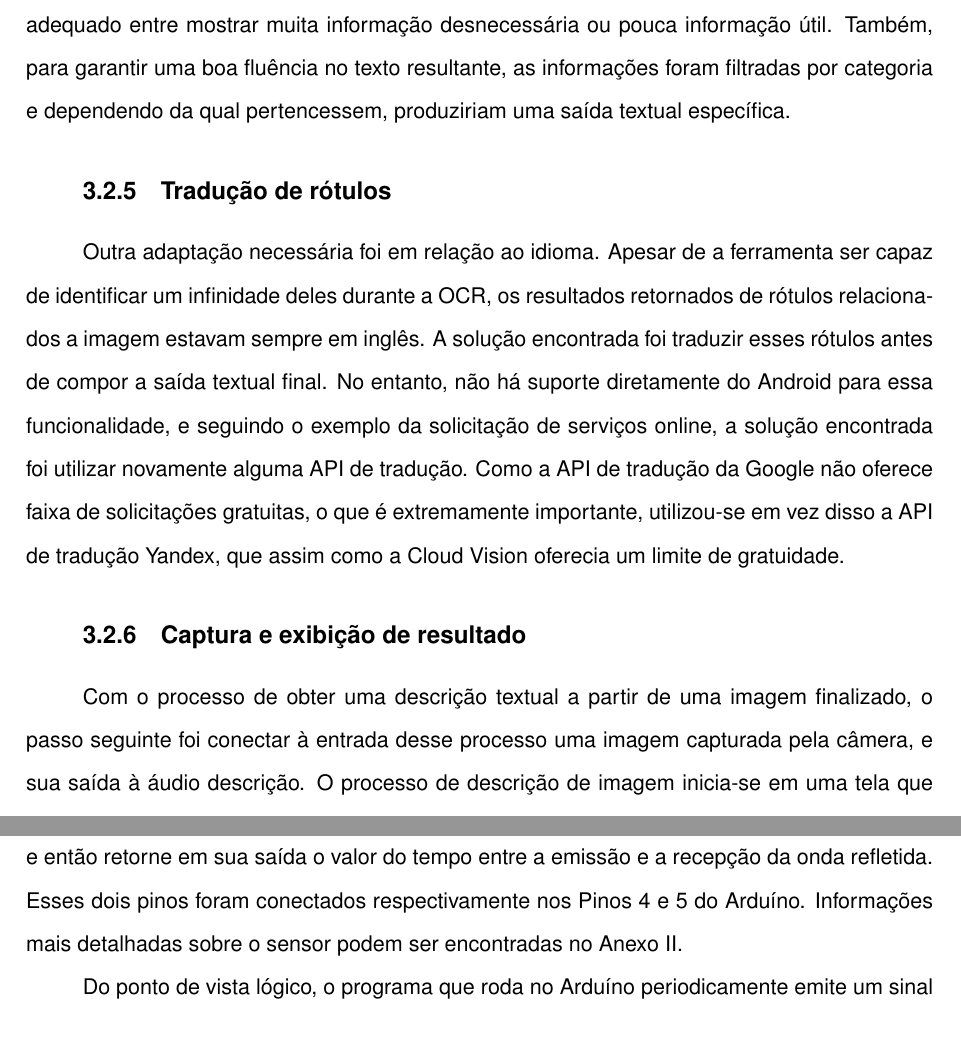
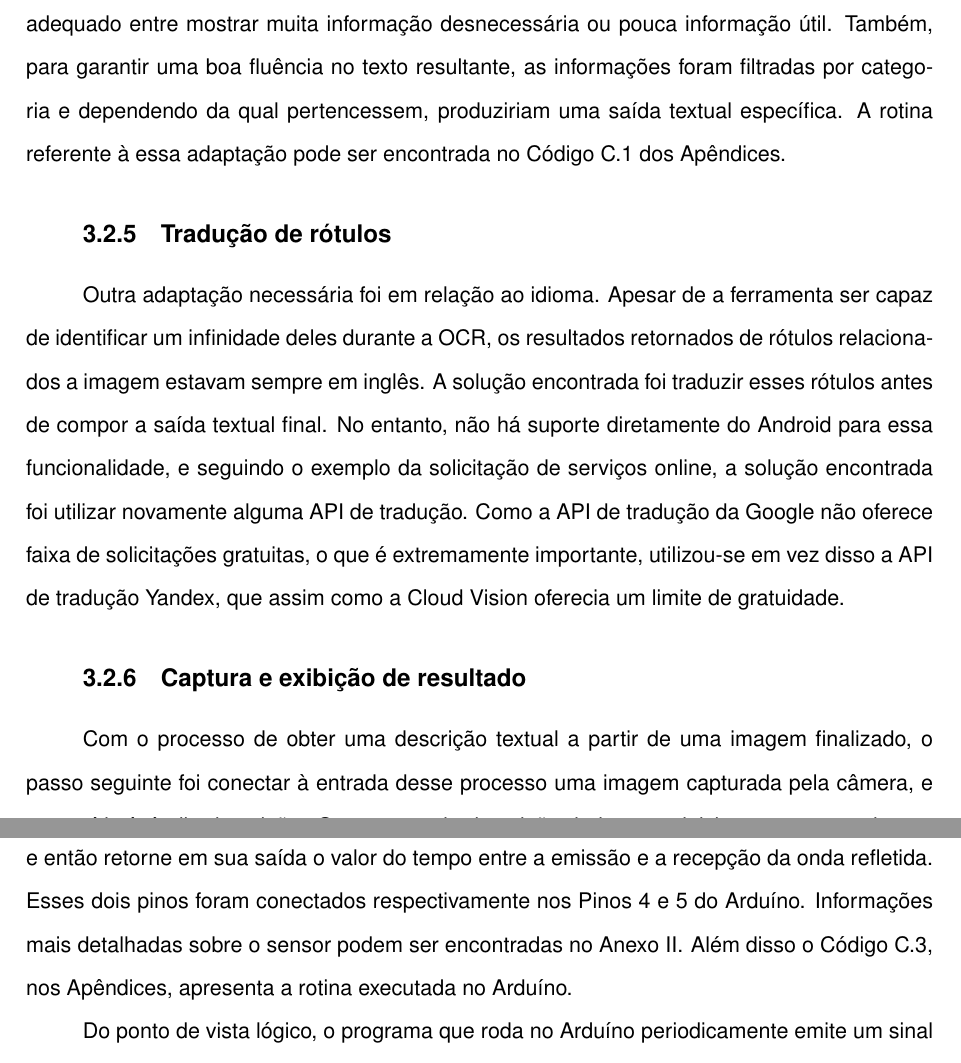
Before and after one commit to guilherme-siqueira/TCC-E-Eyes, a LaTeX thesis (Monografia/TCCmain.tex, which reads Monografia/Content/5_MateriaisMetodos.tex): two parts of pages 45 and 49 of 92, joined at a grey line, cut so that both start at the same text, the shorter picture padded with empty space. Compiled offline with pdfLaTeX; the source files are stored in an older character set and shown here as Unicode; a LaTeX package or settings file that is missing is left out.

Commit message:
Referências dentro do texto aos apêndices

```diff
--- a/Monografia/Content/5_MateriaisMetodos.tex
+++ b/Monografia/Content/5_MateriaisMetodos.tex
@@ -197,7 +197,7 @@ Para se ter acesso aos serviços da Google Cloud, é necessário se cadastrar no
 
 \subsection{Adaptação textual do dado retornado}
 
-Após utilizar os serviços do Cloud Vision para a extração de informações da imagem, o passo seguinte foi adaptar as informações escritas para um conteúdo textual de fácil compreensão. O motivo é que as informações extraídas vinham em partes, separadas por categorias, nem sempre preenchidas com informação, e algumas vezes possuíam probabilidade baixa de estarem corretas podendo ser descartadas. Assim, foi necessário filtrar esses dados, acrescentando um limite mínimo de 80\% de confiabilidade, número que se mostrou um meio termo adequado entre mostrar muita informação desnecessária ou pouca informação útil. Também, para garantir uma boa fluência no texto resultante, as informações foram filtradas por categoria e dependendo da qual pertencessem, produziriam uma saída textual específica.
+Após utilizar os serviços do Cloud Vision para a extração de informações da imagem, o passo seguinte foi adaptar as informações escritas para um conteúdo textual de fácil compreensão. O motivo é que as informações extraídas vinham em partes, separadas por categorias, nem sempre preenchidas com informação, e algumas vezes possuíam probabilidade baixa de estarem corretas podendo ser descartadas. Assim, foi necessário filtrar esses dados, acrescentando um limite mínimo de 80\% de confiabilidade, número que se mostrou um meio termo adequado entre mostrar muita informação desnecessária ou pouca informação útil. Também, para garantir uma boa fluência no texto resultante, as informações foram filtradas por categoria e dependendo da qual pertencessem, produziriam uma saída textual específica. A rotina referente à essa adaptação pode ser encontrada no Código \ref{textAdapter} dos Apêndices.
 
 \subsection{Tradução de rótulos}
 Outra adaptação necessária foi em relação ao idioma. Apesar de a ferramenta ser capaz de identificar um infinidade deles durante a OCR, os resultados retornados de rótulos relacionados a imagem estavam sempre em inglês. A solução encontrada foi traduzir esses rótulos antes de compor a saída textual final. No entanto, não há suporte diretamente do Android para essa funcionalidade, e seguindo o exemplo da solicitação de serviços online, a solução encontrada foi utilizar novamente alguma API de tradução. Como a API de tradução da Google não oferece faixa de solicitações gratuitas, o que é extremamente importante, utilizou-se em vez disso a API de tradução Yandex, que assim como a Cloud Vision oferecia um limite de gratuidade.
@@ -268,7 +268,7 @@ Para os registros de descrições foi criada uma funcionalidade extra: a flexibi
 
 
 \subsection{Tratamento de sinais ultrassônicos}
-O tratamento de sinais vindos do sensor HC-SR04 é parte essencial do projeto, porém a mais simples de ser feita. Do ponto de vista de hardware, o sensor possui quatro pinos de conexão: VDD, GND, Trigger e Echo. O VDD foi conectado a alimentação de 5V do Arduíno, assim como o GND conectado ao terra. O Trigger e o Echo são respectivamente entrada e saída do sensor, para que o sensor receba comando para emissão de ondas de 40 kHz de frequência e então retorne em sua saída o valor do tempo entre a emissão e a recepção da onda refletida. Esses dois pinos foram conectados respectivamente nos Pinos 4 e 5 do Arduíno. Informações mais detalhadas sobre o sensor podem ser encontradas no Anexo \ref{SensorAnexo}.
+O tratamento de sinais vindos do sensor HC-SR04 é parte essencial do projeto, porém a mais simples de ser feita. Do ponto de vista de hardware, o sensor possui quatro pinos de conexão: VDD, GND, Trigger e Echo. O VDD foi conectado a alimentação de 5V do Arduíno, assim como o GND conectado ao terra. O Trigger e o Echo são respectivamente entrada e saída do sensor, para que o sensor receba comando para emissão de ondas de 40 kHz de frequência e então retorne em sua saída o valor do tempo entre a emissão e a recepção da onda refletida. Esses dois pinos foram conectados respectivamente nos Pinos 4 e 5 do Arduíno. Informações mais detalhadas sobre o sensor podem ser encontradas no Anexo \ref{SensorAnexo}. Além disso o Código \ref{arduino}, nos Apêndices, apresenta a rotina executada no Arduíno.
 
 Do ponto de vista lógico, o programa que roda no Arduíno periodicamente emite um sinal baixo de 2$\mu$s seguido de um alto de 10$\mu$s para gerar a onda, lê o valor recebido de tempo entre emissão e recepção do sinal refletido, calcula a distância segundo a equação: \[ \Delta S = V\times \Delta T \] com $ \Delta T $ sendo metade do tempo recebido, pois se quer apenas o tempo entre emissão e reflexão, $ V = 0.034 cm/s$ representando a velocidade do som no ar, e $ \Delta S$ a distância em centímetros entre o sensor e obstáculo. Por fim, repassa o resultado para o módulo Bluetooth. Caso o valor da distância seja superior a 4 metros, limite de precisão do sensor, o valor não é repassado ao Bluetooth.
 
```
Also changed, not shown: Monografia/Content/8_Apendices.tex (+1 -1 lines), Monografia/Content/5_MateriaisMetodos.tex (2 more changed lines), 4 other files.
